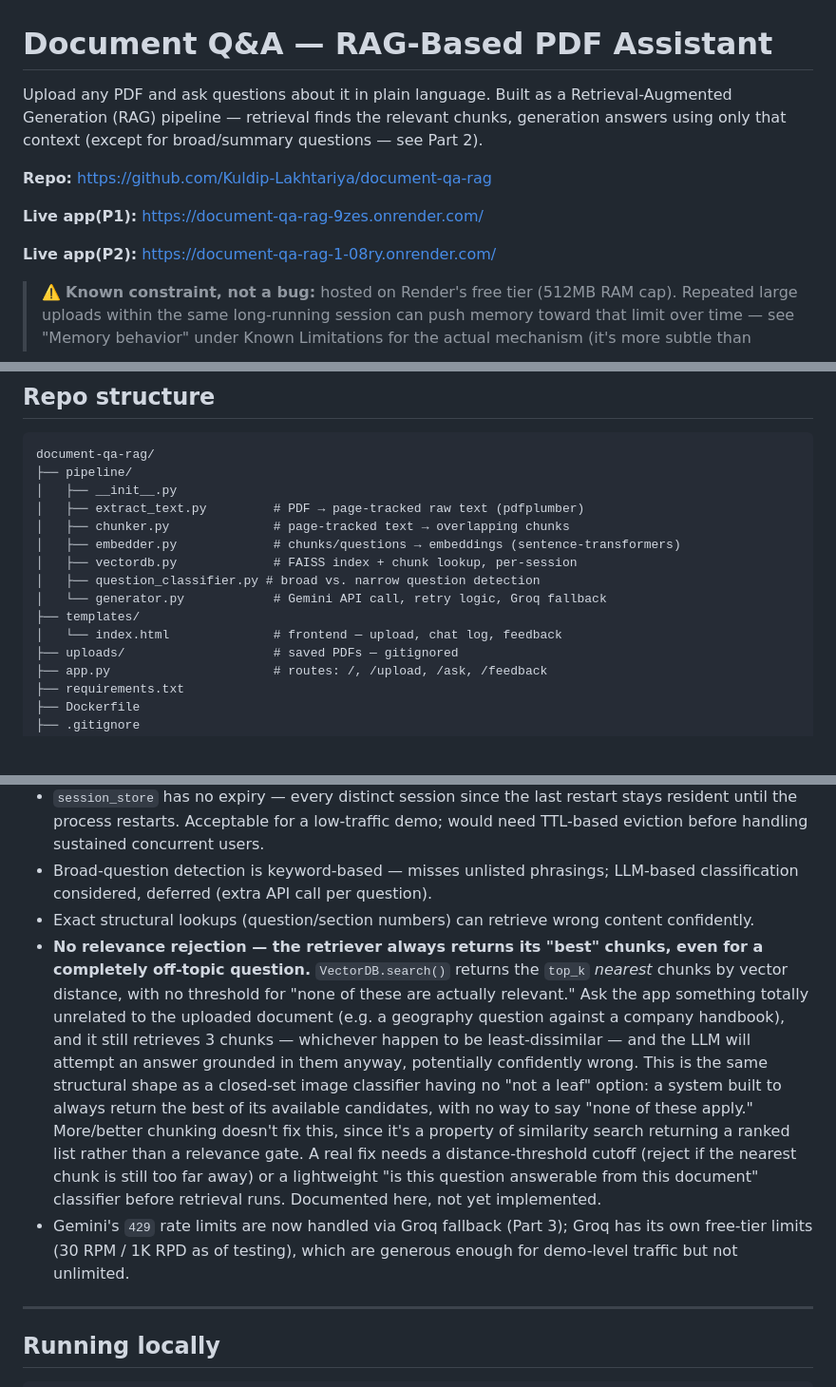
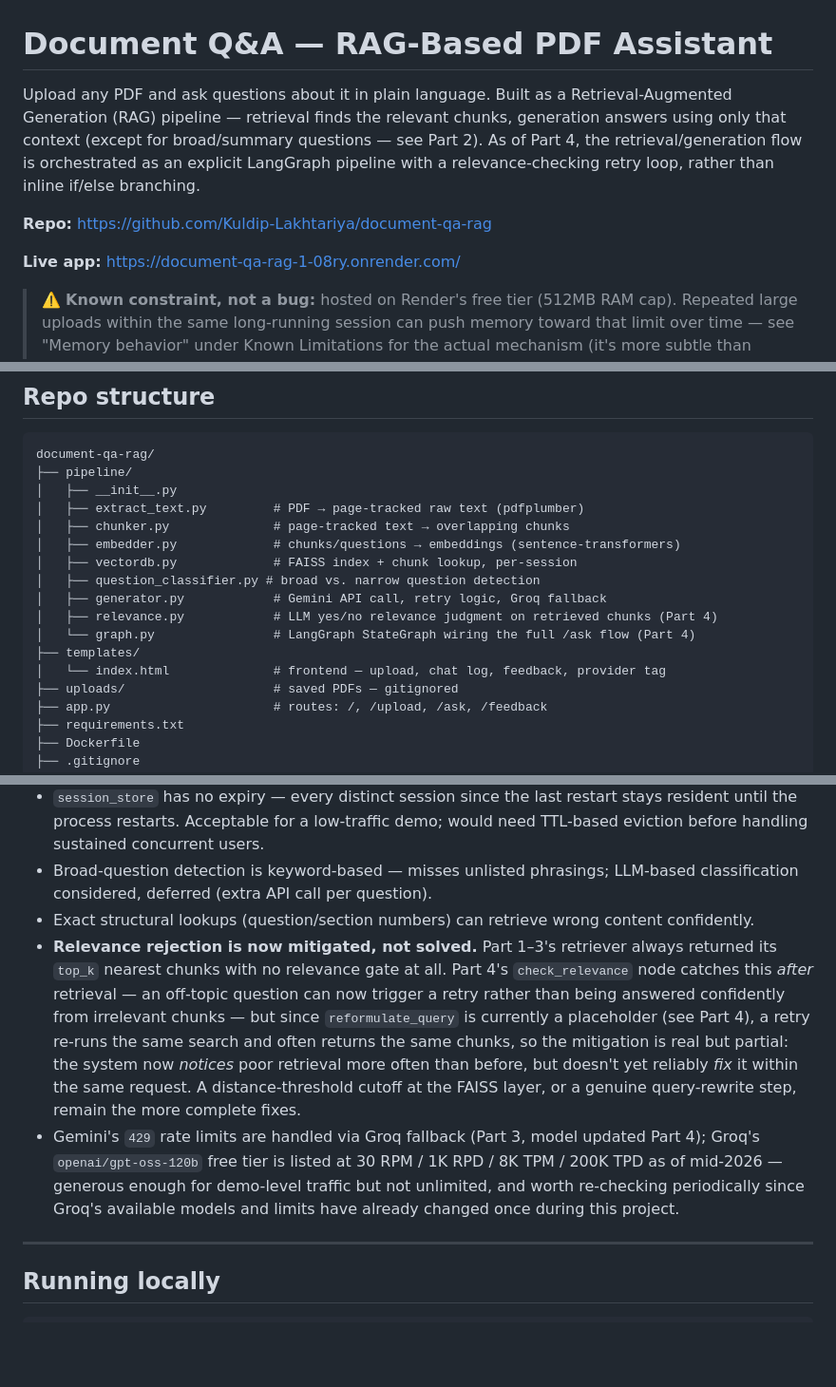
Before and after one commit to Kuldip-Lakhtariya/document-qa-rag, a Markdown page: README.md, 3 parts joined by grey strips. Shown at 95% size. Rendered like a GitHub page; blank space fills up the shorter version.

Commit message:
Revise README for updates and clarifications
Updated README with new links, clarified fallback model, and added details about the LangGraph pipeline and relevance-checking loop.

```diff
--- a/README.md
+++ b/README.md
@@ -1,12 +1,10 @@
 # Document Q&A — RAG-Based PDF Assistant
 
-Upload any PDF and ask questions about it in plain language. Built as a Retrieval-Augmented Generation (RAG) pipeline — retrieval finds the relevant chunks, generation answers using only that context (except for broad/summary questions — see Part 2).
+Upload any PDF and ask questions about it in plain language. Built as a Retrieval-Augmented Generation (RAG) pipeline — retrieval finds the relevant chunks, generation answers using only that context (except for broad/summary questions — see Part 2). As of Part 4, the retrieval/generation flow is orchestrated as an explicit LangGraph pipeline with a relevance-checking retry loop, rather than inline if/else branching.
 
 **Repo:** https://github.com/Kuldip-Lakhtariya/document-qa-rag
 
-**Live app(P1):** https://document-qa-rag-9zes.onrender.com/
-
-**Live app(P2):** https://document-qa-rag-1-08ry.onrender.com/
+**Live app:** https://document-qa-rag-1-08ry.onrender.com/
 
 > ⚠️ **Known constraint, not a bug:** hosted on Render's free tier (512MB RAM cap). Repeated large uploads within the same long-running session can push memory toward that limit over time — see "Memory behavior" under Known Limitations for the actual mechanism (it's more subtle than simple file size).
 > Also: free-tier services spin down after 15 min idle — first load after a gap can take 30–60s.
@@ -24,9 +22,11 @@ document-qa-rag/
 │   ├── embedder.py             # chunks/questions → embeddings (sentence-transformers)
 │   ├── vectordb.py             # FAISS index + chunk lookup, per-session
 │   ├── question_classifier.py # broad vs. narrow question detection
-│   └── generator.py            # Gemini API call, retry logic, Groq fallback
+│   ├── generator.py            # Gemini API call, retry logic, Groq fallback
+│   ├── relevance.py            # LLM yes/no relevance judgment on retrieved chunks (Part 4)
+│   └── graph.py                # LangGraph StateGraph wiring the full /ask flow (Part 4)
 ├── templates/
-│   └── index.html              # frontend — upload, chat log, feedback
+│   └── index.html              # frontend — upload, chat log, feedback, provider tag
 ├── uploads/                    # saved PDFs — gitignored
 ├── app.py                      # routes: /, /upload, /ask, /feedback
 ├── requirements.txt
@@ -138,8 +177,8 @@ Python concatenates adjacent string literals *before* evaluating the surrounding
 - `session_store` has no expiry — every distinct session since the last restart stays resident until the process restarts. Acceptable for a low-traffic demo; would need TTL-based eviction before handling sustained concurrent users.
 - Broad-question detection is keyword-based — misses unlisted phrasings; LLM-based classification considered, deferred (extra API call per question).
 - Exact structural lookups (question/section numbers) can retrieve wrong content confidently.
-- **No relevance rejection — the retriever always returns its "best" chunks, even for a completely off-topic question.** `VectorDB.search()` returns the `top_k` *nearest* chunks by vector distance, with no threshold for "none of these are actually relevant." Ask the app something totally unrelated to the uploaded document (e.g. a geography question against a company handbook), and it still retrieves 3 chunks — whichever happen to be least-dissimilar — and the LLM will attempt an answer grounded in them anyway, potentially confidently wrong. This is the same structural shape as a closed-set image classifier having no "not a leaf" option: a system built to always return the best of its available candidates, with no way to say "none of these apply." More/better chunking doesn't fix this, since it's a property of similarity search returning a ranked list rather than a relevance gate. A real fix needs a distance-threshold cutoff (reject if the nearest chunk is still too far away) or a lightweight "is this question answerable from this document" classifier before retrieval runs. Documented here, not yet implemented.
-- Gemini's `429` rate limits are now handled via Groq fallback (Part 3); Groq has its own free-tier limits (30 RPM / 1K RPD as of testing), which are generous enough for demo-level traffic but not unlimited.
+- **Relevance rejection is now mitigated, not solved.** Part 1–3's retriever always returned its `top_k` nearest chunks with no relevance gate at all. Part 4's `check_relevance` node catches this *after* retrieval — an off-topic question can now trigger a retry rather than being answered confidently from irrelevant chunks — but since `reformulate_query` is currently a placeholder (see Part 4), a retry re-runs the same search and often returns the same chunks, so the mitigation is real but partial: the system now *notices* poor retrieval more often than before, but doesn't yet reliably *fix* it within the same request. A distance-threshold cutoff at the FAISS layer, or a genuine query-rewrite step, remain the more complete fixes.
+- Gemini's `429` rate limits are handled via Groq fallback (Part 3, model updated Part 4); Groq's `openai/gpt-oss-120b` free tier is listed at 30 RPM / 1K RPD / 8K TPM / 200K TPD as of mid-2026 — generous enough for demo-level traffic but not unlimited, and worth re-checking periodically since Groq's available models and limits have already changed once during this project.
 
 ---
 
```
Also changed, not shown: other parts of README.md (+41 -2 lines).
